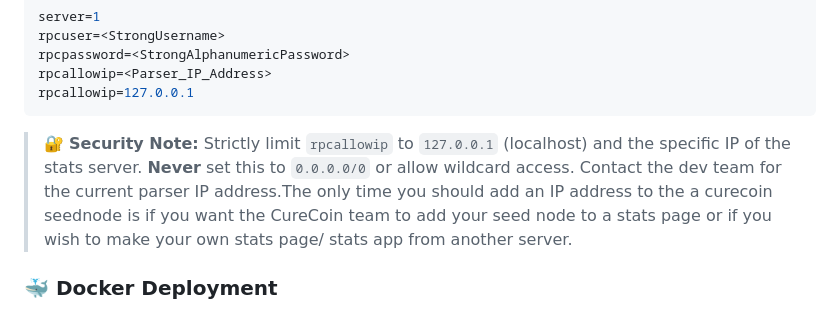
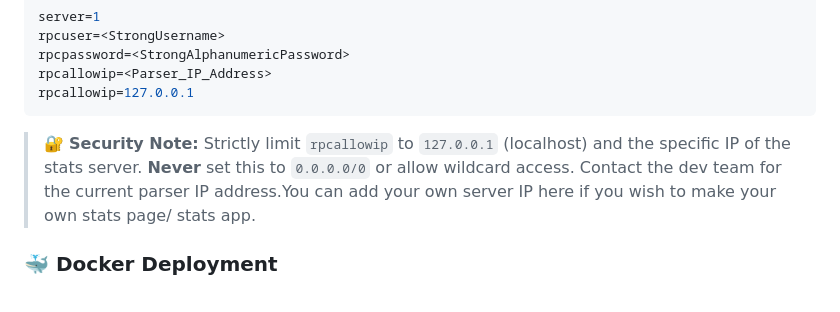
Before and after one commit to cygnusxi/CurecoinSource, a Markdown page: SeedNode.md, the part around the change. Rendered like a GitHub page.

````diff
--- a/SeedNode.md
+++ b/SeedNode.md
@@ -116,7 +116,7 @@ rpcallowip=<Parser_IP_Address>
 rpcallowip=127.0.0.1
 ```
 
-> 🔐 **Security Note:** Strictly limit `rpcallowip` to `127.0.0.1` (localhost) and the specific IP of the stats server. **Never** set this to `0.0.0.0/0` or allow wildcard access. Contact the dev team for the current parser IP address.The only time you should add an IP address to the a curecoin seednode is if you want the CureCoin team to add your seed node to a stats page or if you wish to make your own stats page/ stats app from another server.
+> 🔐 **Security Note:** Strictly limit `rpcallowip` to `127.0.0.1` (localhost) and the specific IP of the stats server. **Never** set this to `0.0.0.0/0` or allow wildcard access. Contact the dev team for the current parser IP address.You can add your own server IP here if you wish to make your own stats page/ stats app.
 
 ### 🐳 Docker Deployment
 
````
